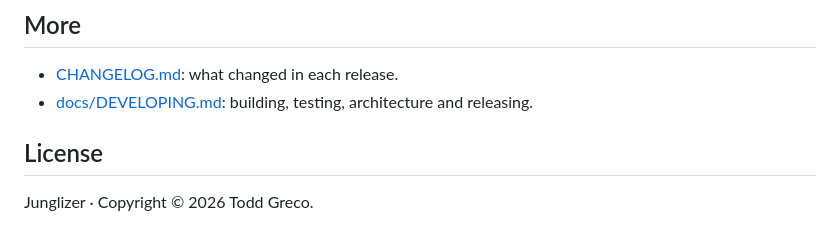
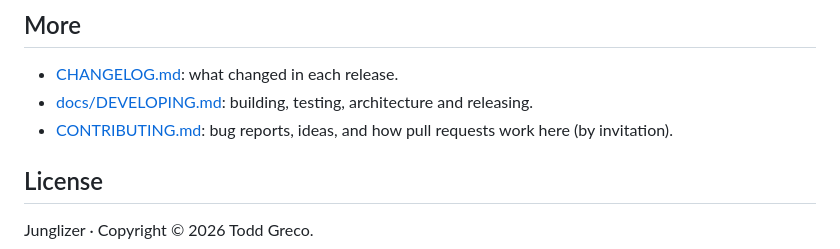
Before and after one commit to mrballistic/junglizer, a Markdown page: README.md, the part around the change. GitHub-like rendering.

Commit message:
Contributing guide: issues welcome, pull requests by invitation; PR template
Co-Authored-By: Claude Opus 5.5 <noreply@anthropic.com>

```diff
--- a/README.md
+++ b/README.md
@@ -46,6 +46,7 @@ The built-in amen is played on the Salamander Drumkit by Alexander Holm (CC BY-S
 
 - [CHANGELOG.md](CHANGELOG.md): what changed in each release.
 - [docs/DEVELOPING.md](docs/DEVELOPING.md): building, testing, architecture and releasing.
+- [CONTRIBUTING.md](CONTRIBUTING.md): bug reports, ideas, and how pull requests work here (by invitation).
 
 ## License
 
```
Also changed, not shown: .github/pull_request_template.md (added, +19 -0 lines), CONTRIBUTING.md (added, +73 -0 lines).
